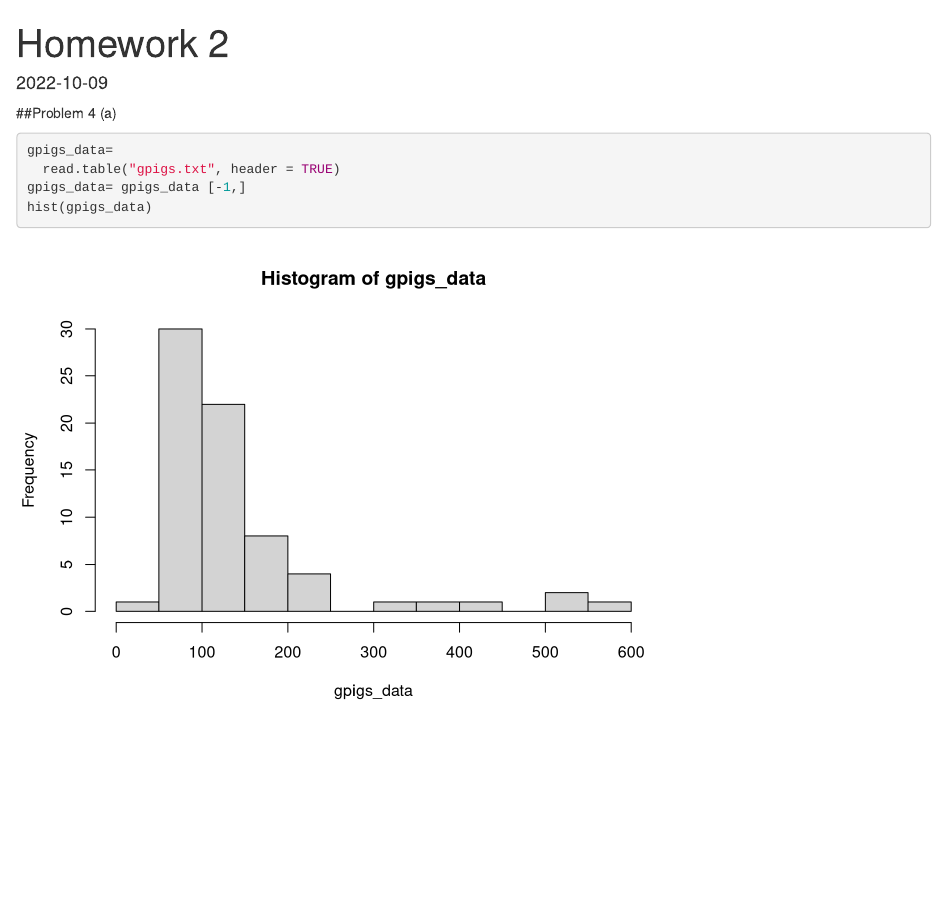
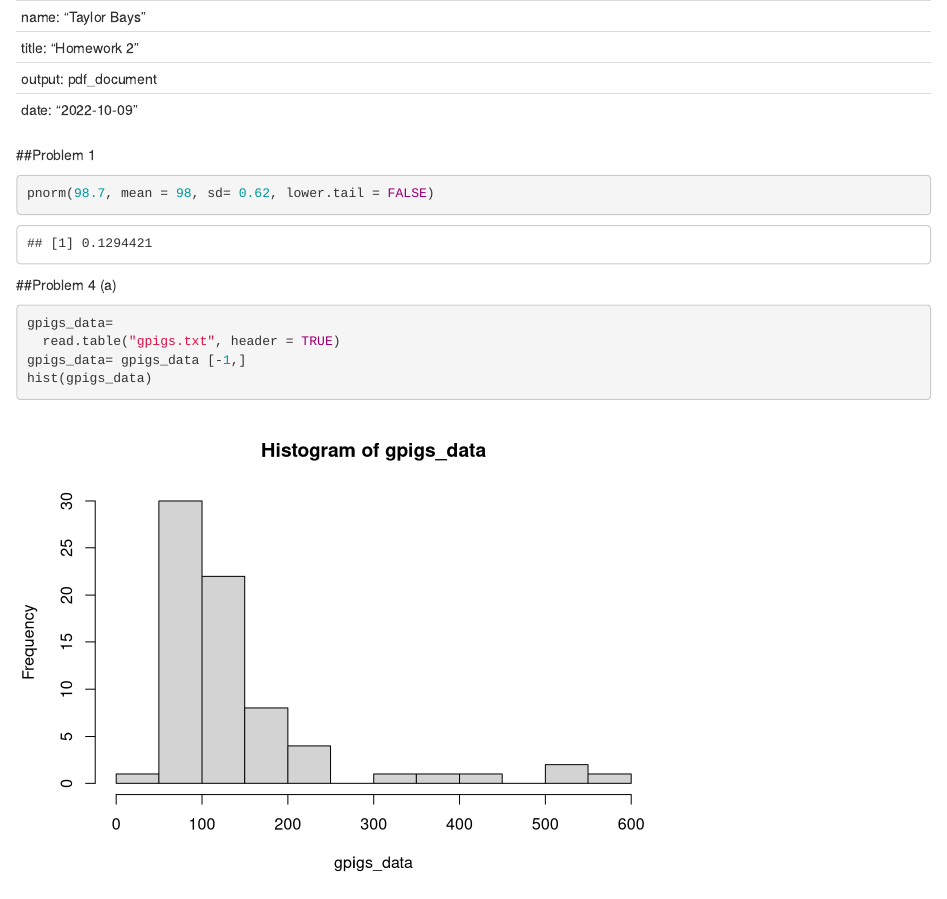
Before and after one commit to TaylorBays/Intro-to-Biostats_Homework2_tab2187, an R Markdown document (Homework 2.Rmd): the page in a window 1100 px wide, from its top. Rendered offline with R 4.5, knitr and Pandoc, with nearby package versions.

Commit message:
Finished hw 2

````diff
--- a/Homework 2.Rmd
+++ b/Homework 2.Rmd
@@ -1,11 +1,18 @@
----
+--
+name: "Taylor Bays"
 title: "Homework 2"
-output: html_document
+output: pdf_document
 date: "2022-10-09"
 ---
 
 ```{r setup, include=FALSE}
 knitr::opts_chunk$set(echo = TRUE)
+```
+
+##Problem 1
+
+```{r}
+pnorm(98.7, mean = 98, sd= 0.62, lower.tail = FALSE)
 ```
 
 ##Problem 4 (a)
````
Also changed, not shown: Homework-2.html.
